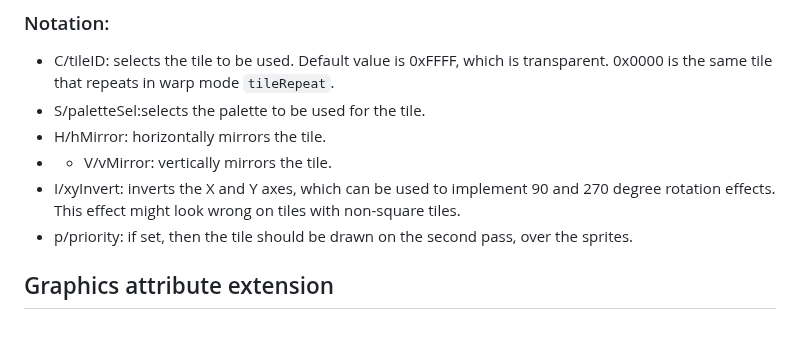
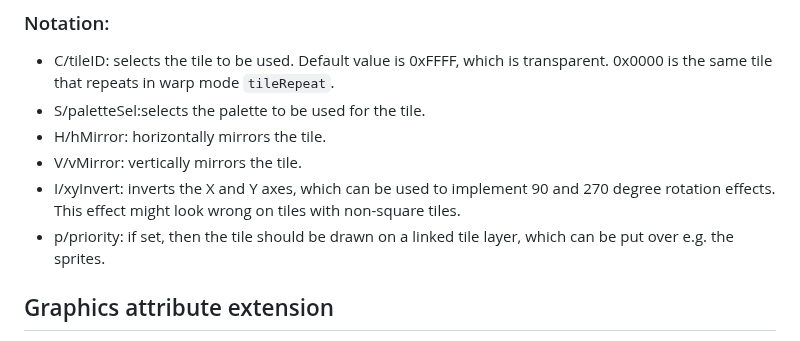
Before and after one commit to ZILtoid1991/pixelperfectengine, a Markdown page: docs/formats/mapdata.md, the part around the change. Drawn GitHub-style.

```diff
--- a/docs/formats/mapdata.md
+++ b/docs/formats/mapdata.md
@@ -103,9 +103,9 @@ C|C|C|C|C|C|C|C|C|C|C|C|C|C|C|C|S|S|S|S|S|S|S|S|S|S|S|S|H|V|I|p
 * C/tileID: selects the tile to be used. Default value is 0xFFFF, which is transparent. 0x0000 is the same tile that repeats in warp mode `tileRepeat`.
 * S/paletteSel:selects the palette to be used for the tile.
 * H/hMirror: horizontally mirrors the tile.
-* * V/vMirror: vertically mirrors the tile.
+* V/vMirror: vertically mirrors the tile.
 * I/xyInvert: inverts the X and Y axes, which can be used to implement 90 and 270 degree rotation effects. This effect might look wrong on tiles with non-square tiles.
-* p/priority: if set, then the tile should be drawn on the second pass, over the sprites.
+* p/priority: if set, then the tile should be drawn on a linked tile layer, which can be put over e.g. the sprites.
 
 ## Graphics attribute extension
 
```
